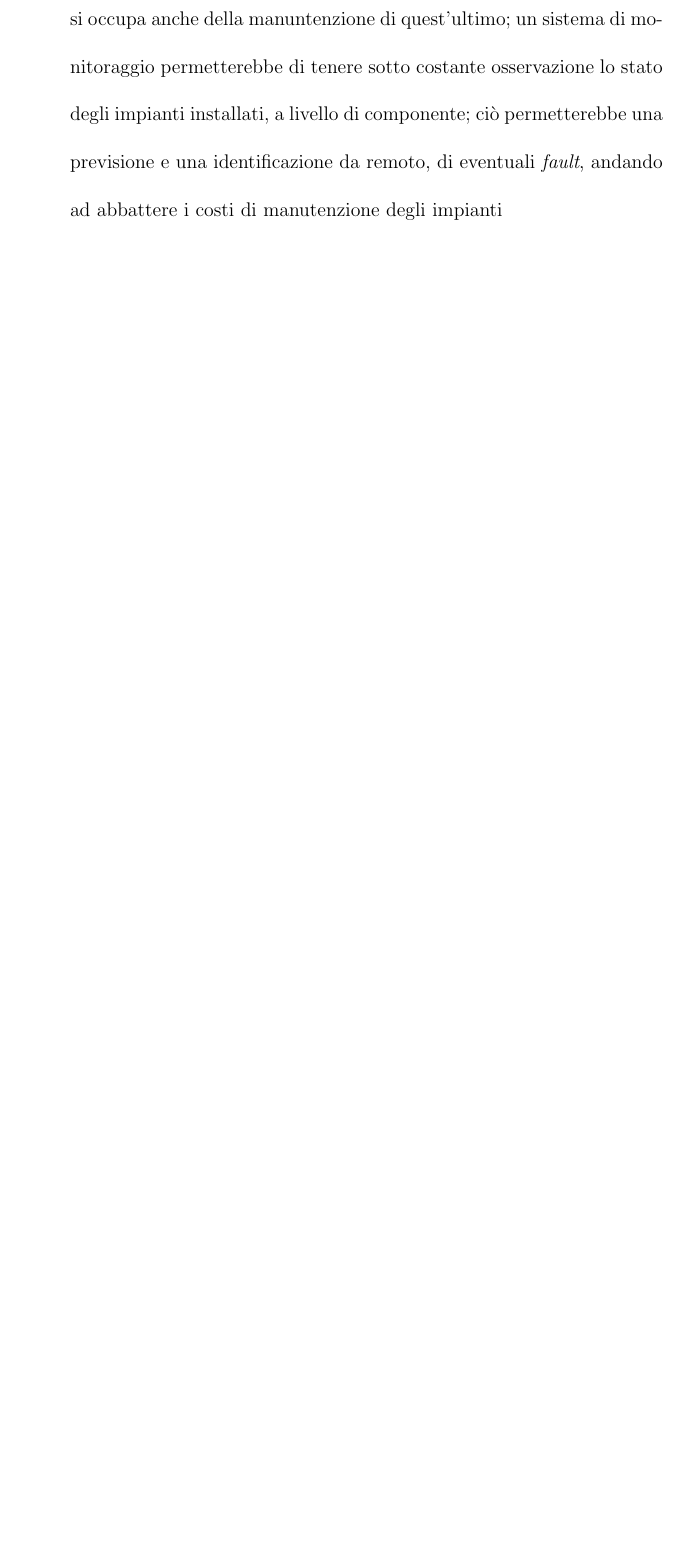
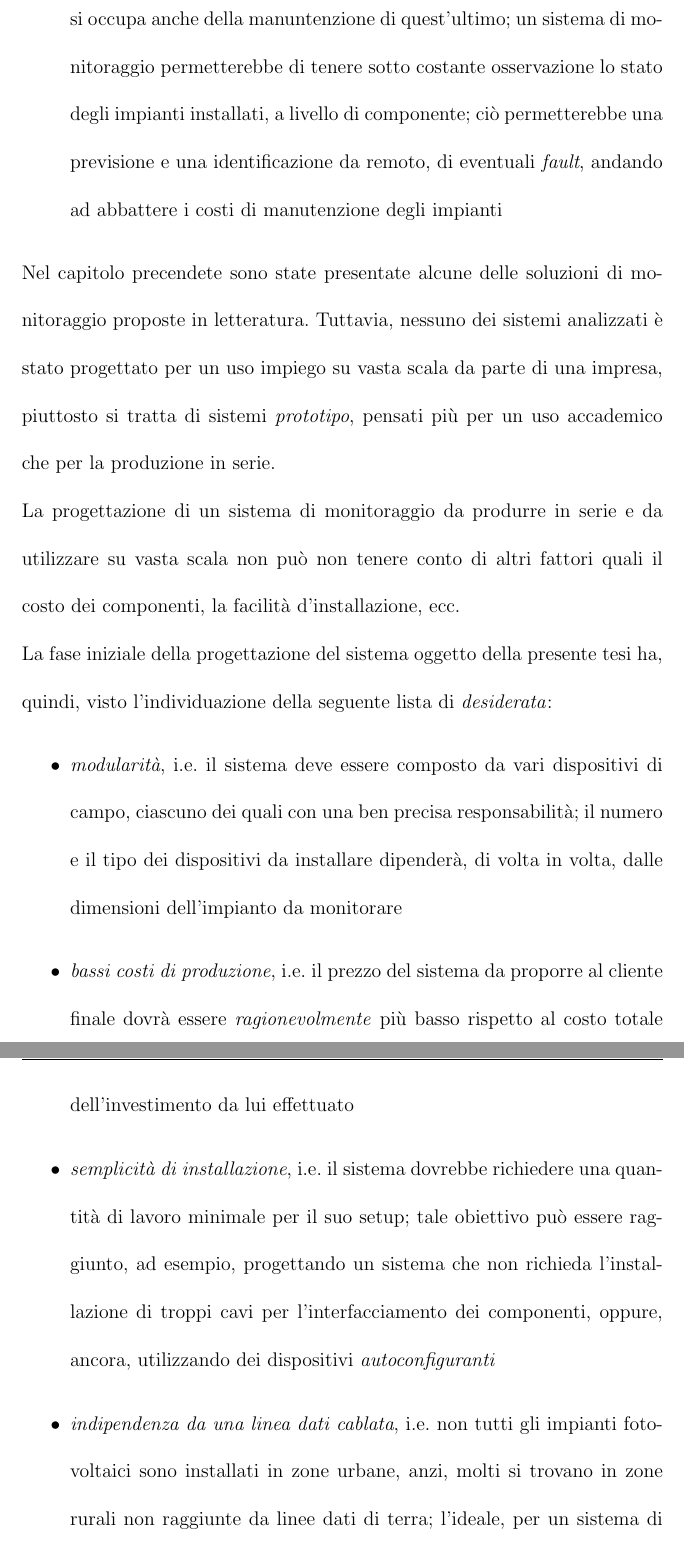
Before and after one commit to kid-a/Tesi, a LaTeX book (tesi.tex, which reads cap2.tex): part of page 29 of 41 before the commit and two parts of pages 30 and 31 of 45 after it, the two joined at a grey line, cut so that both start at the same text, the shorter picture padded with empty space. Compiled offline with pdfLaTeX.

Commit message:
more on chapter 2

```diff
--- a/cap2.tex
+++ b/cap2.tex
@@ -30,6 +30,42 @@ di monitoraggio? Le motivazioni possibili sono almeno due:
 %
 
 %
+Nel capitolo precendete sono state presentate alcune delle soluzioni di
+monitoraggio proposte in letteratura. Tuttavia, nessuno dei sistemi analizzati
+\`e stato progettato per un uso impiego su vasta scala da parte di una impresa,
+piuttosto si tratta di sistemi \emph{prototipo}, pensati pi\`u per un uso
+accademico che per la produzione in serie.
+%
 
+%
+La progettazione di un sistema di monitoraggio da produrre in serie e da utilizzare su
+vasta scala non pu\`o non tenere conto di altri fattori quali il costo dei
+componenti, la facilit\`a d'installazione, ecc.
+%
 
-%% desiderata: modularita`, elevata scalabilita`, semplicita` di installazione
+%
+La fase iniziale della progettazione del sistema oggetto della presente tesi
+ha, quindi, visto l'individuazione della seguente lista di \emph{desiderata}:
+%
+\begin{itemize}
+\item \emph{modularit\`a}, i.e. il sistema deve essere composto da vari dispositivi di
+      campo, ciascuno dei quali con una ben precisa responsabilit\`a; il numero e il
+      tipo dei dispositivi da installare dipender\`a, di volta in volta, dalle dimensioni
+      dell'impianto da monitorare
+%
+\item \emph{bassi costi di produzione}, i.e. il prezzo del sistema da proporre al cliente
+      finale dovr\`a essere \emph{ragionevolmente} pi\`u basso rispetto al costo totale
+      dell'investimento da lui effettuato
+%
+\item \emph{semplicit\`a di installazione}, i.e. il sistema dovrebbe richiedere una quantit\`a
+      di lavoro minimale per il suo setup; tale obiettivo pu\`o essere raggiunto, ad esempio,
+      progettando un sistema che non richieda l'installazione di troppi cavi per
+      l'interfacciamento dei componenti, oppure, ancora, utilizzando dei dispositivi
+      \emph{autoconfiguranti}
+%
+\item \emph{indipendenza da una linea dati cablata}, i.e. non tutti gli impianti fotovoltaici
+      sono installati in zone urbane, anzi, molti si trovano in zone rurali non raggiunte da linee
+      dati di terra; l'ideale, per un sistema di monitoraggio, sarebbe fare affidamento
+      su meccanismo di trasferimento dati via \emph{gsm} e \emph{gprs}.
+%
+\end{itemize}
```
Also changed, not shown: img/architecture.png (added), cap2.tex (96 more changed lines).
